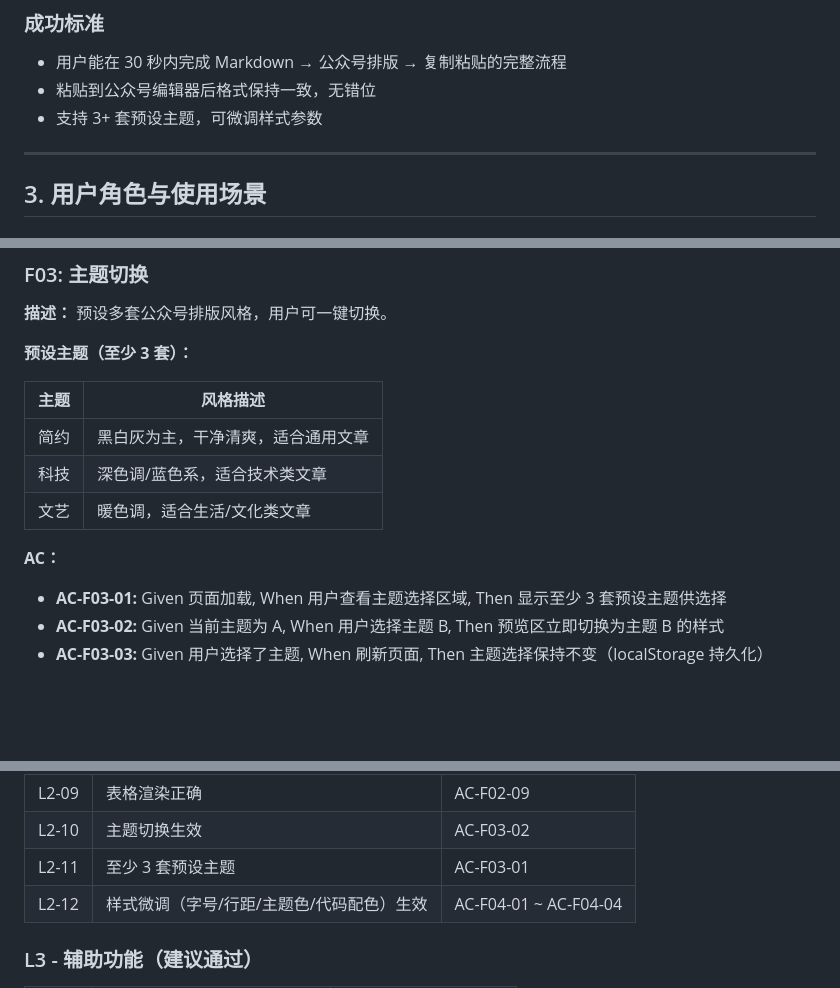
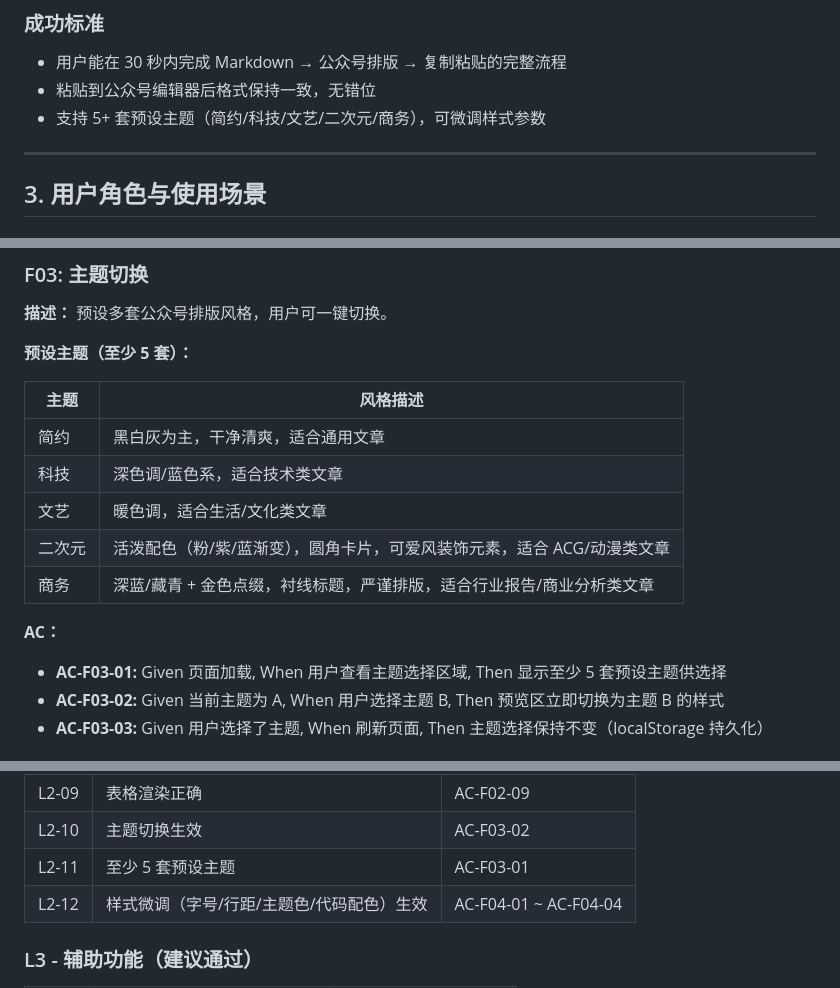
Before and after one commit to labradorsedsota/md2wechat, a Markdown page: PRD.md, 3 parts joined by grey strips. GitHub-like rendering; blank space fills up the shorter version.

Commit message:
[M2W-T001] PRD v1.1: 新增二次元、商务主题

```diff
--- a/PRD.md
+++ b/PRD.md
@@ -35,7 +36,7 @@
 
 - 用户能在 30 秒内完成 Markdown → 公众号排版 → 复制粘贴的完整流程
 - 粘贴到公众号编辑器后格式保持一致，无错位
-- 支持 3+ 套预设主题，可微调样式参数
+- 支持 5+ 套预设主题（简约/科技/文艺/二次元/商务），可微调样式参数
 
 ---
 
@@ -104,17 +105,19 @@
 
 **描述：** 预设多套公众号排版风格，用户可一键切换。
 
-**预设主题（至少 3 套）：**
+**预设主题（至少 5 套）：**
 
 | 主题 | 风格描述 |
 |------|---------|
 | 简约 | 黑白灰为主，干净清爽，适合通用文章 |
 | 科技 | 深色调/蓝色系，适合技术类文章 |
 | 文艺 | 暖色调，适合生活/文化类文章 |
+| 二次元 | 活泼配色（粉/紫/蓝渐变），圆角卡片，可爱风装饰元素，适合 ACG/动漫类文章 |
+| 商务 | 深蓝/藏青 + 金色点缀，衬线标题，严谨排版，适合行业报告/商业分析类文章 |
 
 **AC：**
 
-- **AC-F03-01:** Given 页面加载, When 用户查看主题选择区域, Then 显示至少 3 套预设主题供选择
+- **AC-F03-01:** Given 页面加载, When 用户查看主题选择区域, Then 显示至少 5 套预设主题供选择
 - **AC-F03-02:** Given 当前主题为 A, When 用户选择主题 B, Then 预览区立即切换为主题 B 的样式
 - **AC-F03-03:** Given 用户选择了主题, When 刷新页面, Then 主题选择保持不变（localStorage 持久化）
 
@@ -280,7 +283,7 @@
 | L2-08 | 链接脚注化渲染 | AC-F02-08 |
 | L2-09 | 表格渲染正确 | AC-F02-09 |
 | L2-10 | 主题切换生效 | AC-F03-02 |
-| L2-11 | 至少 3 套预设主题 | AC-F03-01 |
+| L2-11 | 至少 5 套预设主题 | AC-F03-01 |
 | L2-12 | 样式微调（字号/行距/主题色/代码配色）生效 | AC-F04-01 ~ AC-F04-04 |
 
 ### L3 - 辅助功能（建议通过）
```
Also changed, not shown: other parts of PRD.md (+1 -0 lines).
